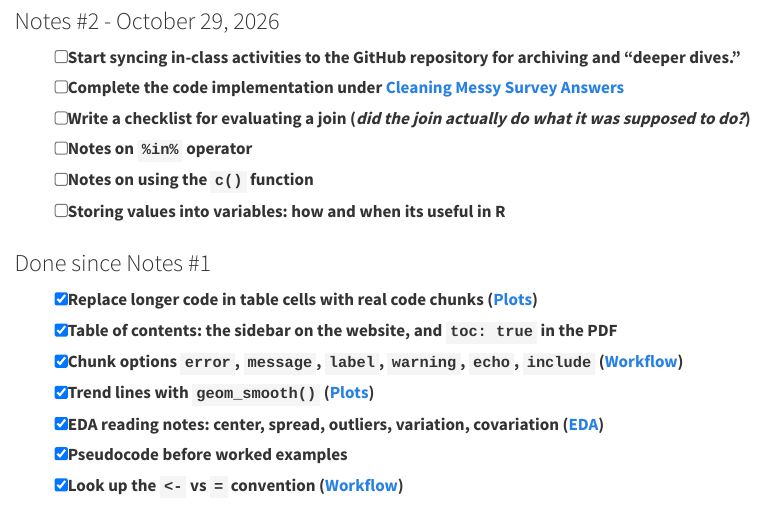
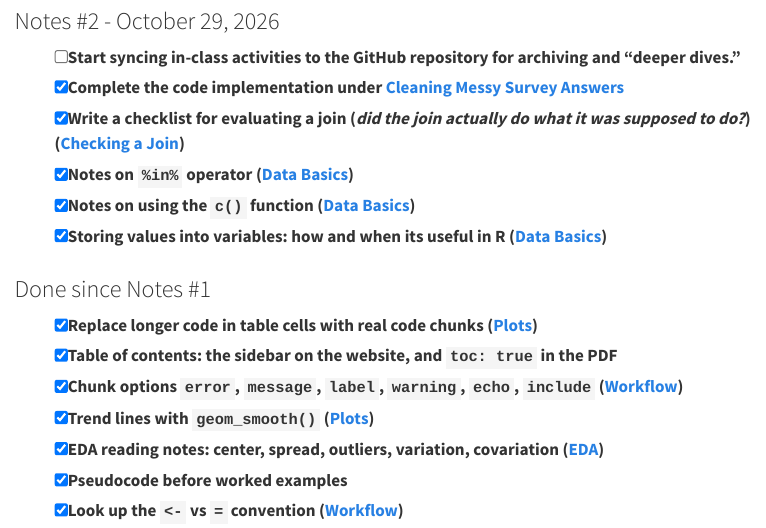
Before and after one commit to DerekNguyenn/cs-notes, a Quarto document (bdata200/reflection.qmd): the page in a window 1100 px wide, from 1790 px down. Rendered offline with R 4.5, knitr and Pandoc in place of Quarto, with nearby package versions; menus at the side of the page are left out.

Commit message:
Check off Notes #2 to-dos

```diff
--- a/bdata200/reflection.qmd
+++ b/bdata200/reflection.qmd
@@ -54,11 +54,11 @@ pagetitle: "Reflection & To-do"
 ### Notes #2 - October 29, 2026
 
 - [ ] Start syncing in-class activities to the GitHub repository for archiving and "deeper dives."
-- [ ] Complete the code implementation under [Cleaning Messy Survey Answers](tidying.qmd)
-- [ ] Write a checklist for evaluating a join (*did the join actually do what it was supposed to do?*)
-- [ ] Notes on `%in%` operator
-- [ ] Notes on using the `c()` function
-- [ ] Storing values into variables: how and when its useful in R
+- [x] Complete the code implementation under [Cleaning Messy Survey Answers](tidying.qmd#cleaning-messy-survey-answers)
+- [x] Write a checklist for evaluating a join (*did the join actually do what it was supposed to do?*) ([Checking a Join](joins.qmd#join-checklist))
+- [x] Notes on `%in%` operator ([Data Basics](basics.qmd#matching-several-values-in))
+- [x] Notes on using the `c()` function ([Data Basics](basics.qmd#vectors-and-c))
+- [x] Storing values into variables: how and when its useful in R ([Data Basics](basics.qmd#storing-values-in-variables))
 
 ### Done since Notes #1
 
```
